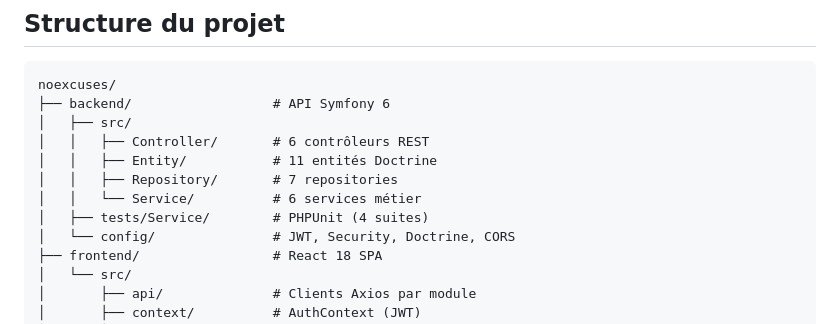
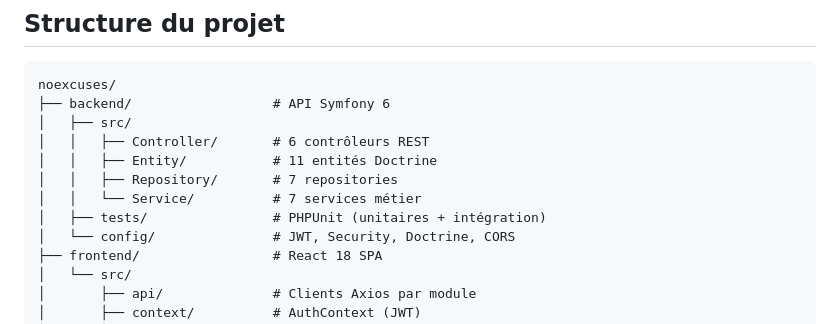
Before and after one commit to dillon816/Noexcuses, a Markdown page: README.md, the part around the change. Drawn GitHub-style.

Commit message:
docs: fix services count in README (6 to 7)

```diff
--- a/README.md
+++ b/README.md
@@ -103,8 +103,8 @@ noexcuses/
 │   │   ├── Controller/       # 6 contrôleurs REST
 │   │   ├── Entity/           # 11 entités Doctrine
 │   │   ├── Repository/       # 7 repositories
-│   │   └── Service/          # 6 services métier
-│   ├── tests/Service/        # PHPUnit (4 suites)
+│   │   └── Service/          # 7 services métier
+│   ├── tests/                # PHPUnit (unitaires + intégration)
 │   └── config/               # JWT, Security, Doctrine, CORS
 ├── frontend/                 # React 18 SPA
 │   └── src/
```
